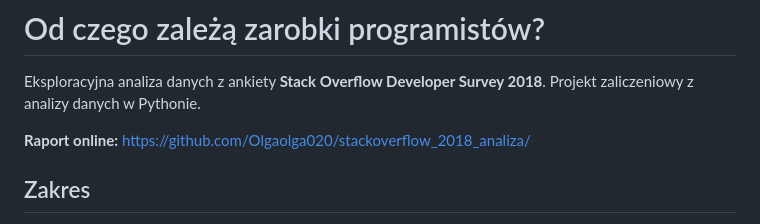
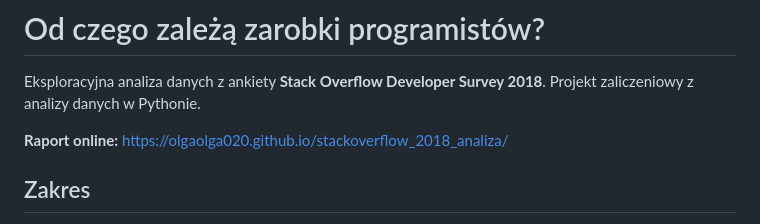
Before and after one commit to Olgaolga020/stackoverflow_2018_analiza, a Markdown page: README.md, the part around the change. Rendered like a GitHub page.

Commit message:
poprawa linku do raportu

```diff
--- a/README.md
+++ b/README.md
@@ -2,7 +2,7 @@
 
 Eksploracyjna analiza danych z ankiety **Stack Overflow Developer Survey 2018**. Projekt zaliczeniowy z analizy danych w Pythonie.
 
-**Raport online:** https://github.com/Olgaolga020/stackoverflow_2018_analiza/
+**Raport online:** https://olgaolga020.github.io/stackoverflow_2018_analiza/
 
 ## Zakres
 
```
